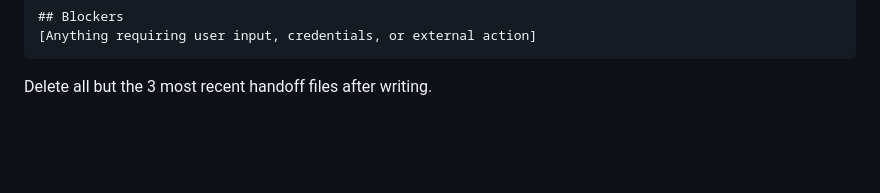
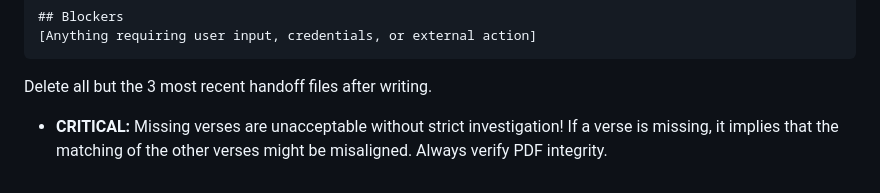
Before and after one commit to Garnet-Owl/taura-2.0, a Markdown page: AGENTS.md, the part around the change. Drawn GitHub-style; blank space fills up the shorter version.

````diff
--- a/AGENTS.md
+++ b/AGENTS.md
@@ -117,3 +117,4 @@ Write a handoff to `session-details/handoffs/YYYY-MM-DD_HHMM_handoff.md`:
 ```
 
 Delete all but the 3 most recent handoff files after writing.
+- **CRITICAL:** Missing verses are unacceptable without strict investigation! If a verse is missing, it implies that the matching of the other verses might be misaligned. Always verify PDF integrity.
````
